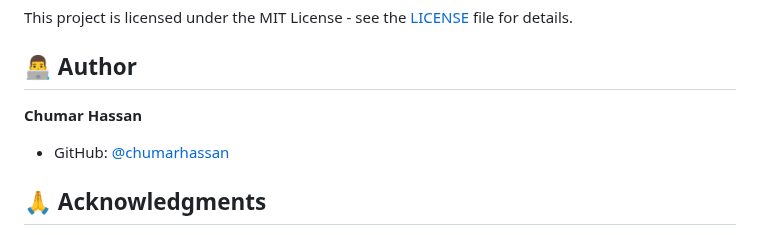
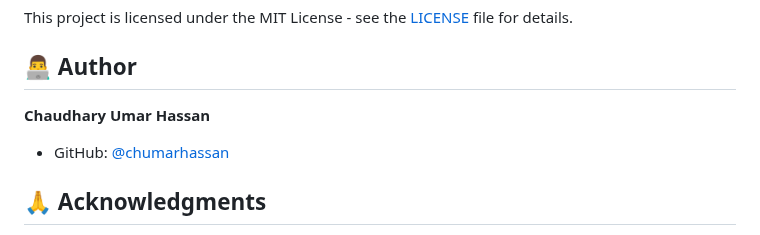
Before and after one commit to chumarhassan/Finance_Flow_Ai, a Markdown page: README.md, the part around the change. Rendered like a GitHub page.

Commit message:
Update author name in README.md

```diff
--- a/README.md
+++ b/README.md
@@ -273,7 +273,7 @@ This project is licensed under the MIT License - see the [LICENSE](LICENSE) file
 
 ## 👨‍💻 Author
 
-**Chumar Hassan**
+**Chaudhary Umar Hassan**
 
 - GitHub: [@chumarhassan](https://github.com/chumarhassan)
 
```
